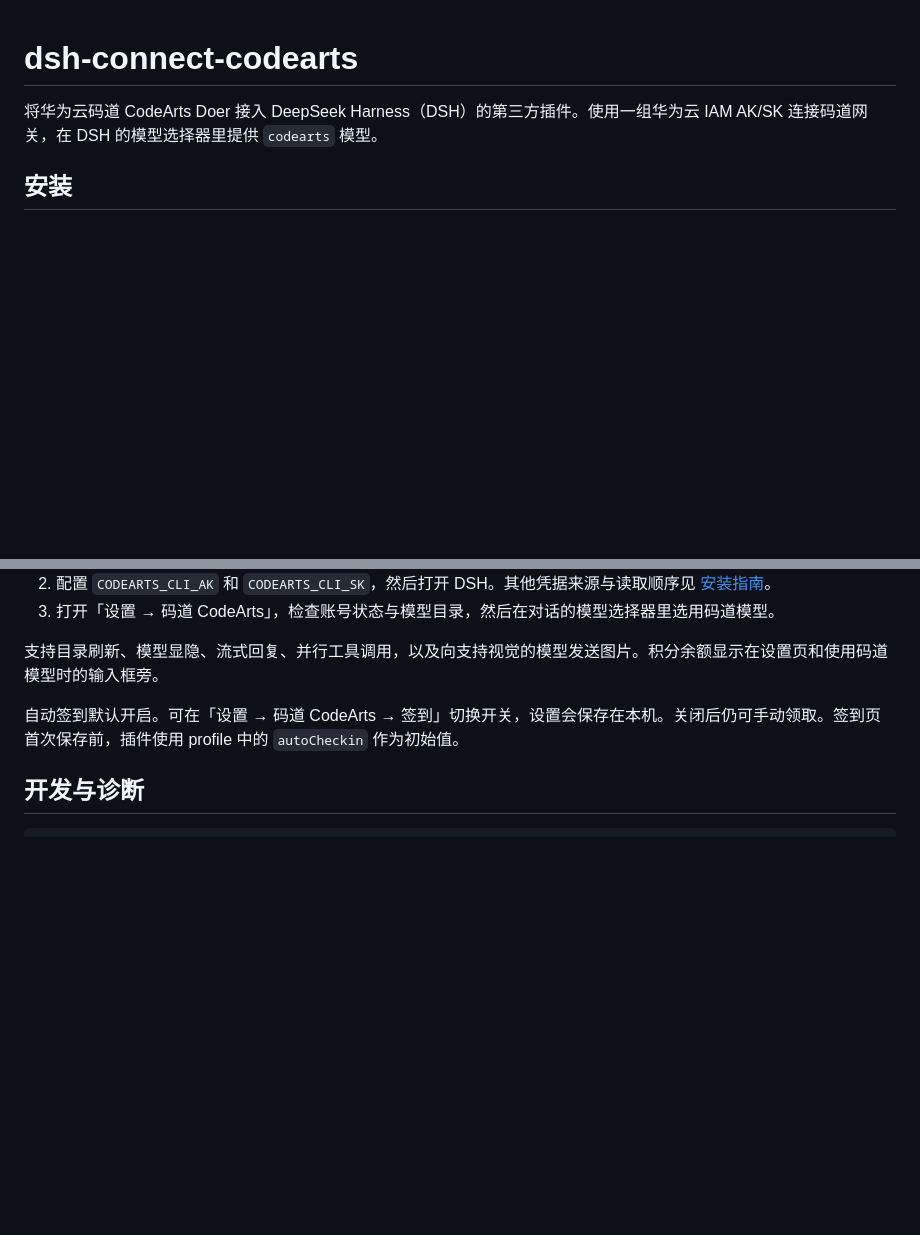
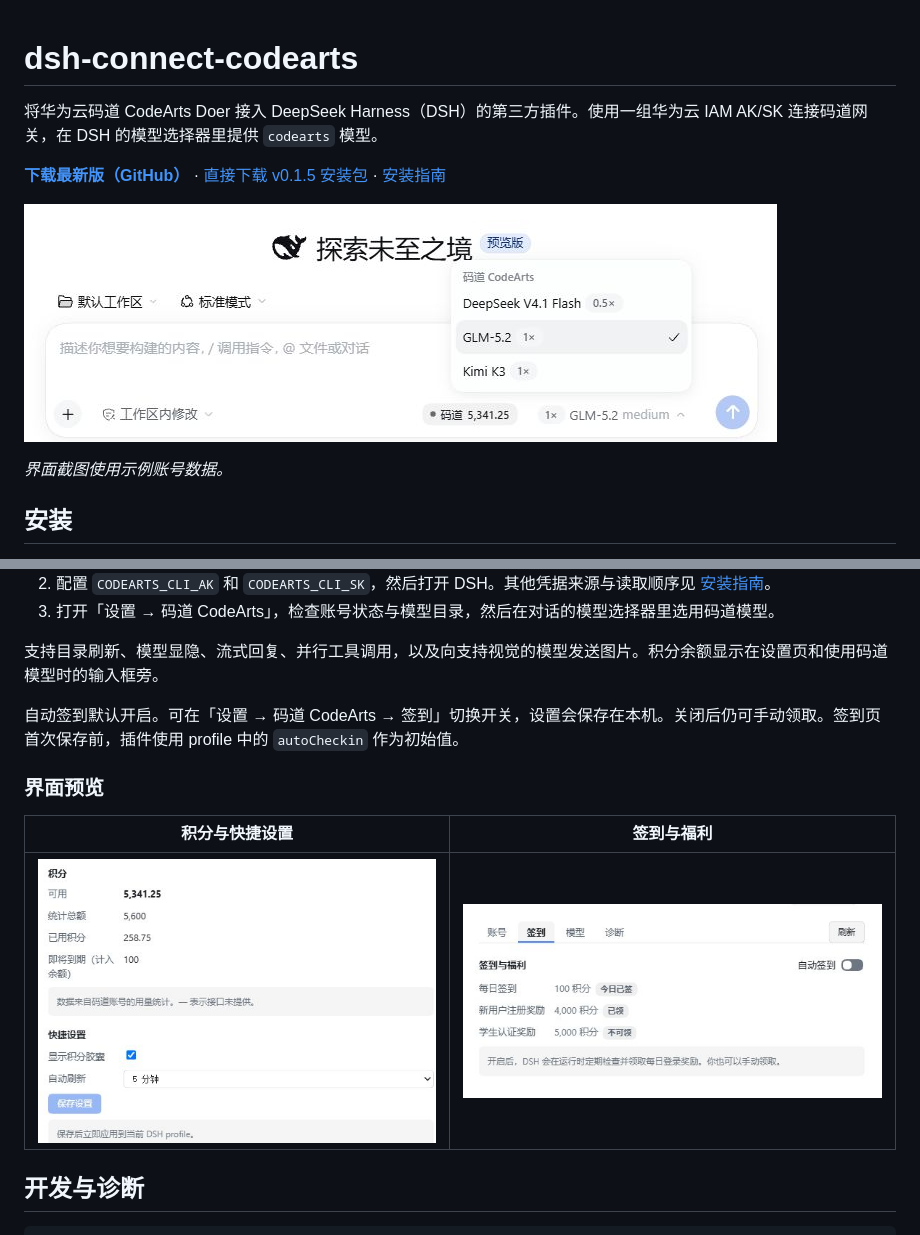
Before and after one commit to anheon/dsh-connect-codearts, a Markdown page: README.md, 2 parts joined by grey strips. Rendered like a GitHub page; pictures changed too: docs/screenshots/check-in-and-rewards.jpg (added), docs/screenshots/credits-and-settings.jpg (added), docs/screenshots/model-picker.jpg (added); blank space fills up the shorter version.

Commit message:
Add release download links and interface screenshots to README

````diff
--- a/README.md
+++ b/README.md
@@ -1,6 +1,12 @@
 # dsh-connect-codearts
 
 将华为云码道 CodeArts Doer 接入 DeepSeek Harness（DSH）的第三方插件。使用一组华为云 IAM AK/SK 连接码道网关，在 DSH 的模型选择器里提供 `codearts` 模型。
+
+[**下载最新版（GitHub）**](https://github.com/anheon/dsh-connect-codearts/releases/latest) · [直接下载 v0.1.5 安装包](https://github.com/anheon/dsh-connect-codearts/releases/download/v0.1.5/dsh-connect-codearts-0.1.5.tgz) · [安装指南](INSTALL.md)
+
+![DSH 对话区的码道模型选择器和积分余额](docs/screenshots/model-picker.jpg)
+
+*界面截图使用示例账号数据。*
 
 ## 安装
 
@@ -18,6 +24,12 @@
 
 自动签到默认开启。可在「设置 → 码道 CodeArts → 签到」切换开关，设置会保存在本机。关闭后仍可手动领取。签到页首次保存前，插件使用 profile 中的 `autoCheckin` 作为初始值。
 
+### 界面预览
+
+| 积分与快捷设置 | 签到与福利 |
+| --- | --- |
+| ![可用积分、统计总额、已用、到期积分及快捷设置](docs/screenshots/credits-and-settings.jpg) | ![每日签到状态和新用户注册奖励](docs/screenshots/check-in-and-rewards.jpg) |
+
 ## 开发与诊断
 
 ```sh
````
